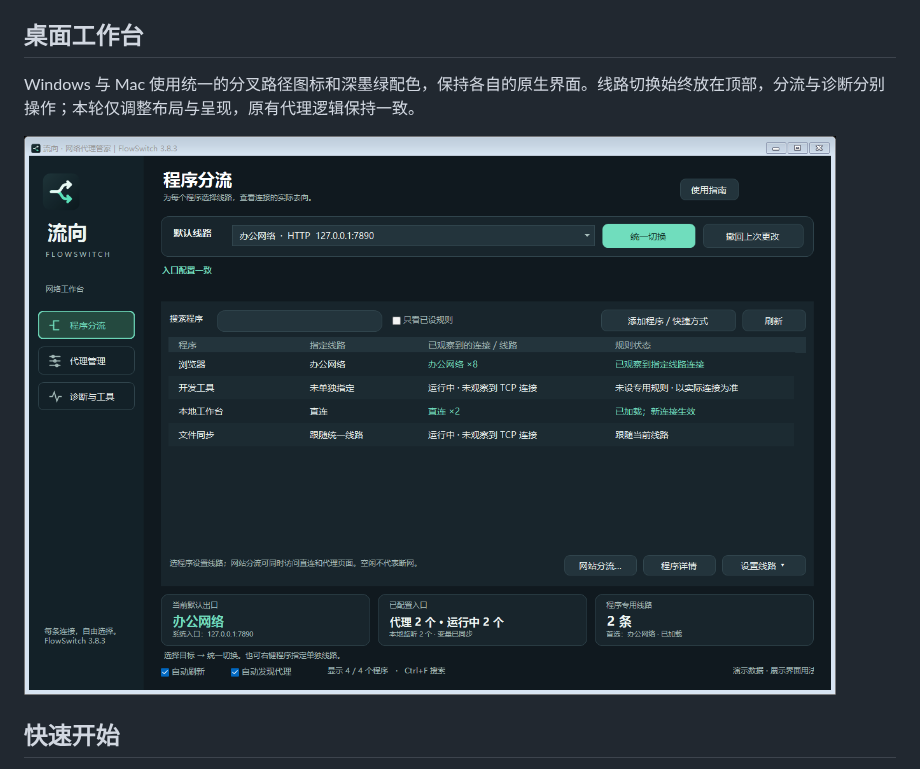
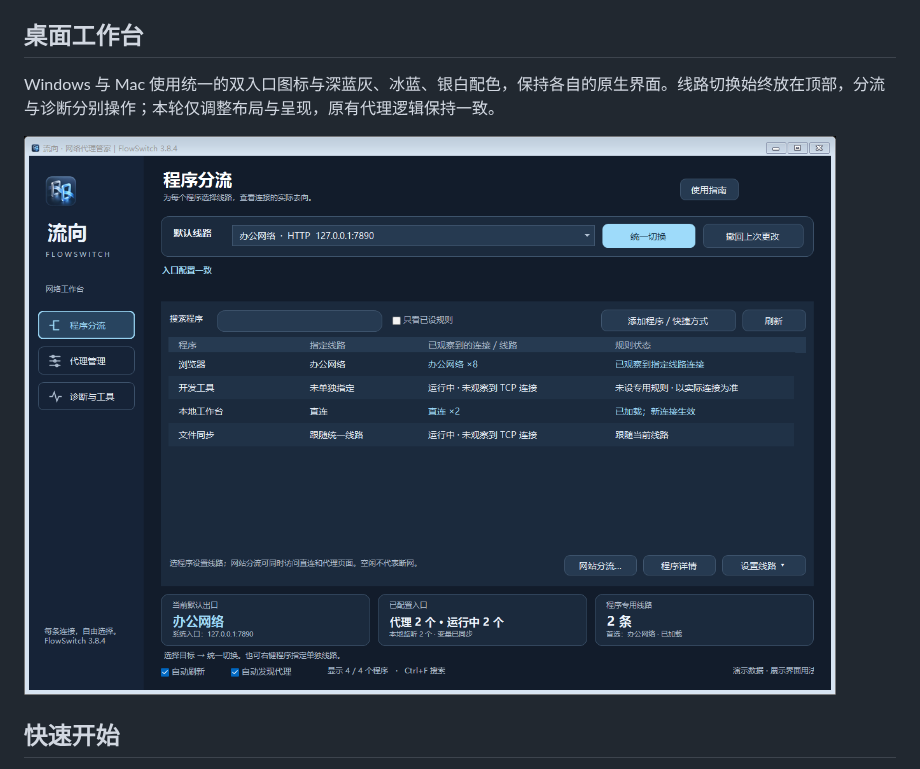
Before and after one commit to NOXEVYR/proxy-switch, a Markdown page: README.md, the part around the change. GitHub-like rendering; pictures changed too: assets/screenshot.png.

```diff
--- a/README.md
+++ b/README.md
@@ -20,7 +20,7 @@ macOS 13+，自带代理内核，无需 Node、Python 或 Homebrew。支持 HTTP
 
 ## 桌面工作台
 
-Windows 与 Mac 使用统一的分叉路径图标和深墨绿配色，保持各自的原生界面。线路切换始终放在顶部，分流与诊断分别操作；本轮仅调整布局与呈现，原有代理逻辑保持一致。
+Windows 与 Mac 使用统一的双入口图标与深蓝灰、冰蓝、银白配色，保持各自的原生界面。线路切换始终放在顶部，分流与诊断分别操作；本轮仅调整布局与呈现，原有代理逻辑保持一致。
 
 ![Windows 程序分流工作台（演示数据）](assets/screenshot.png)
 
```
Also changed, not shown: CHANGELOG.md (+7 -0 lines), assets/BRAND.md (added, +11 -0 lines), macos/README.md (+1 -1 lines), assets/program-menu.png, assets/proxy-management.png, 11 other files.
